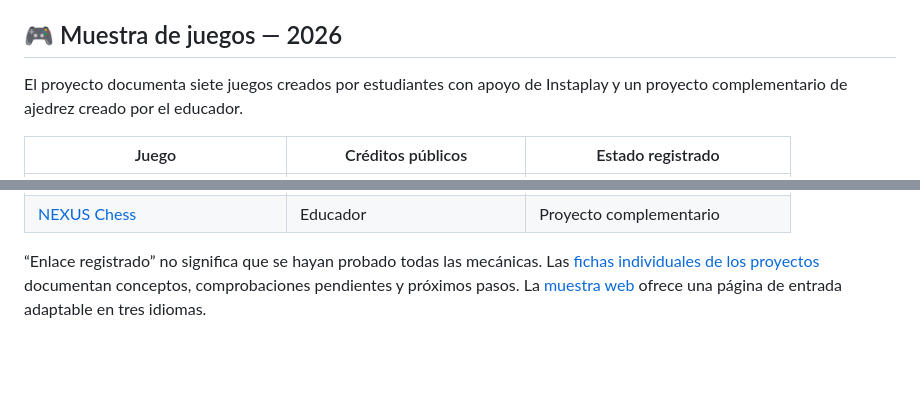
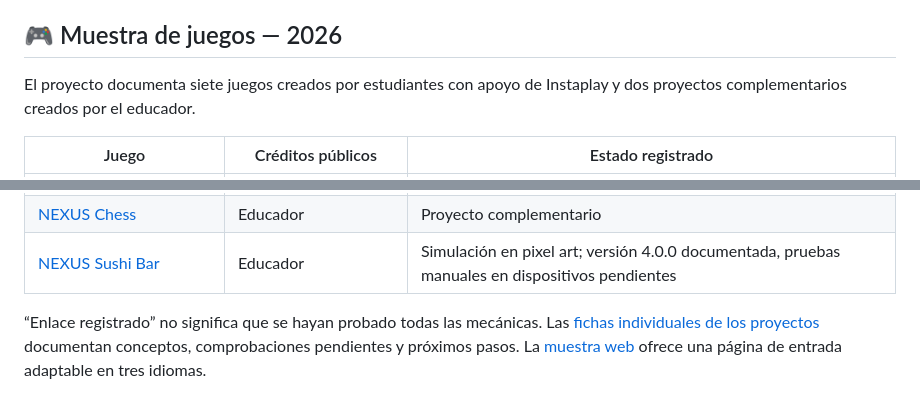
Before and after one commit to sayjinblackbelt/Informatica_Educacional_MeuJogo, a Markdown page: README.es.md, 2 parts joined by grey strips. Rendered like a GitHub page; blank space fills up the shorter version.

Commit message:
Update Spanish README with NEXUS Sushi Bar

```diff
--- a/README.es.md
+++ b/README.es.md
@@ -34,7 +34,7 @@ La secuencia creativa es:
 
 ## 🎮 Muestra de juegos — 2026
 
-El proyecto documenta siete juegos creados por estudiantes con apoyo de Instaplay y un proyecto complementario de ajedrez creado por el educador.
+El proyecto documenta siete juegos creados por estudiantes con apoyo de Instaplay y dos proyectos complementarios creados por el educador.
 
 | Juego | Créditos públicos | Estado registrado |
 |---|---|---|
@@ -46,6 +46,7 @@ El proyecto documenta siete juegos creados por estudiantes con apoyo de Instapla
 | [El bosque mágico](https://www.instaplay.ai/play/acb8330c?ref=cybercrow87) | Vitória y Kaylane | Ampliar duración |
 | [Marlon: La ciudad destruida](https://www.instaplay.ai/play/6059be55?ref=cybercrow87) | Nicolas | Enlace registrado; validar |
 | [NEXUS Chess](https://nexus-chess.base44.app) | Educador | Proyecto complementario |
+| [NEXUS Sushi Bar](https://sayjinblackbelt.github.io/nexus-sushi-bar/) | Educador | Simulación en pixel art; versión 4.0.0 documentada, pruebas manuales en dispositivos pendientes |
 
 “Enlace registrado” no significa que se hayan probado todas las mecánicas. Las [fichas individuales de los proyectos](11_Catalogo_Jogos/README.md) documentan conceptos, comprobaciones pendientes y próximos pasos. La [muestra web](https://sayjinblackbelt.github.io/Informatica_Educacional_MeuJogo/) ofrece una página de entrada adaptable en tres idiomas.
 
```
